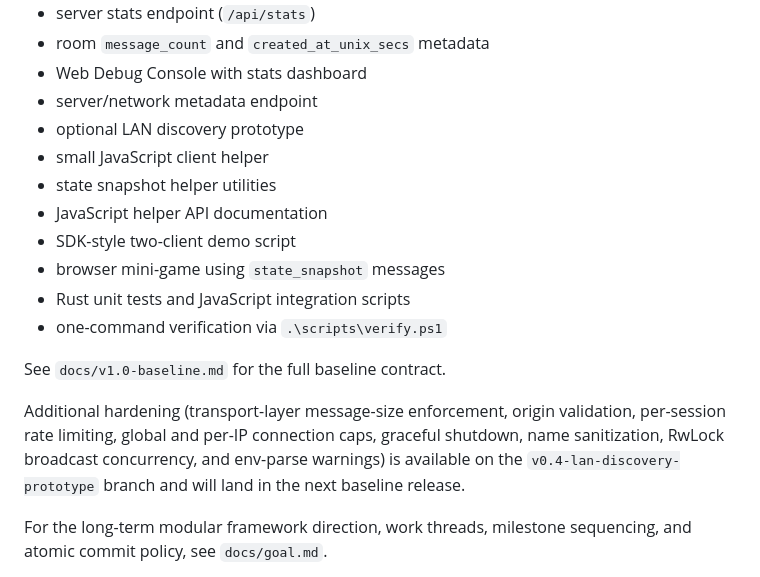
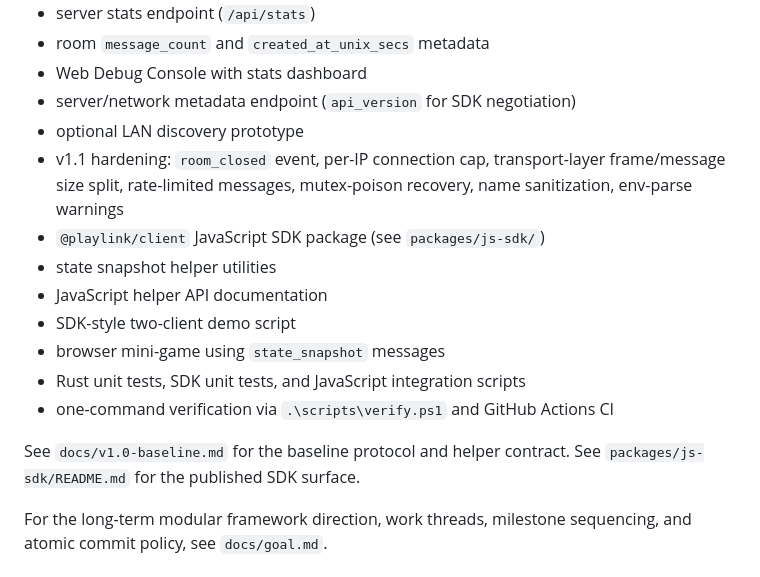
Before and after one commit to blonyar/playlink, a Markdown page: README.md, the part around one of its changes. GitHub-like rendering.

```diff
--- a/README.md
+++ b/README.md
@@ -74,19 +74,18 @@ Playlink v1.0 is complete. The JSON/WebSocket room protocol, JavaScript helper A
 - server stats endpoint (`/api/stats`)
 - room `message_count` and `created_at_unix_secs` metadata
 - Web Debug Console with stats dashboard
-- server/network metadata endpoint
+- server/network metadata endpoint (`api_version` for SDK negotiation)
 - optional LAN discovery prototype
-- small JavaScript client helper
+- v1.1 hardening: `room_closed` event, per-IP connection cap, transport-layer frame/message size split, rate-limited messages, mutex-poison recovery, name sanitization, env-parse warnings
+- `@playlink/client` JavaScript SDK package (see `packages/js-sdk/`)
 - state snapshot helper utilities
 - JavaScript helper API documentation
 - SDK-style two-client demo script
 - browser mini-game using `state_snapshot` messages
-- Rust unit tests and JavaScript integration scripts
-- one-command verification via `.\scripts\verify.ps1`
+- Rust unit tests, SDK unit tests, and JavaScript integration scripts
+- one-command verification via `.\scripts\verify.ps1` and GitHub Actions CI
 
-See `docs/v1.0-baseline.md` for the full baseline contract.
-
-Additional hardening (transport-layer message-size enforcement, origin validation, per-session rate limiting, global and per-IP connection caps, graceful shutdown, name sanitization, RwLock broadcast concurrency, and env-parse warnings) is available on the `v0.4-lan-discovery-prototype` branch and will land in the next baseline release.
+See `docs/v1.0-baseline.md` for the baseline protocol and helper contract. See `packages/js-sdk/README.md` for the published SDK surface.
 
 For the long-term modular framework direction, work threads, milestone sequencing, and atomic commit policy, see `docs/goal.md`.
 
```
Also changed, not shown: other parts of README.md (+29 -18 lines), docs/goal.md (+22 -13 lines), docs/js-client-api.md (+8 -4 lines).
